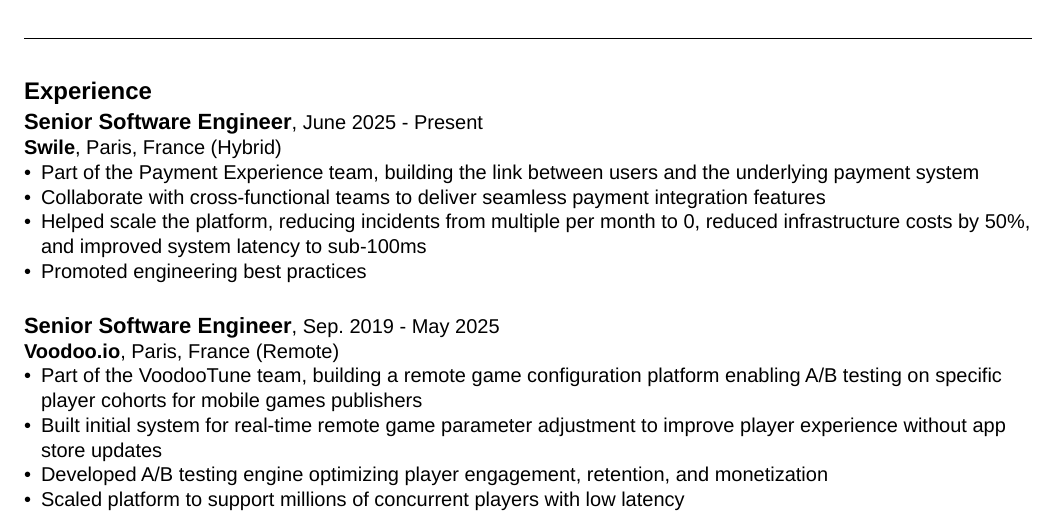
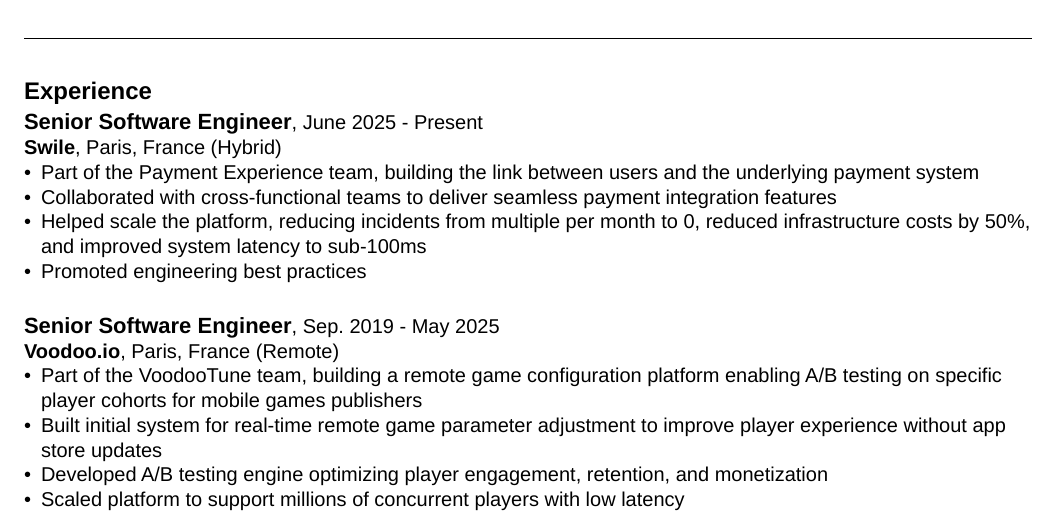
Before and after one commit to foliea/resume, a Typst document (resume.typ): part of page 1 of 2, cut so that both start at the same text. Compiled offline with Typst 0.15.

Commit message:
fix: spelling in resume (swile experience block)

```diff
--- a/resume.typ
+++ b/resume.typ
@@ -31,7 +31,7 @@
 #text(size: 11pt)[#strong[Senior Software Engineer]], June 2025 - Present \
 #strong[Swile], Paris, France (Hybrid) \
 - Part of the Payment Experience team, building the link between users and the underlying payment system
-- Collaborate with cross-functional teams to deliver seamless payment integration features
+- Collaborated with cross-functional teams to deliver seamless payment integration features
 - Helped scale the platform, reducing incidents from multiple per month to 0, reduced infrastructure costs by 50%, and improved system latency to sub-100ms
 - Promoted engineering best practices
 
```
